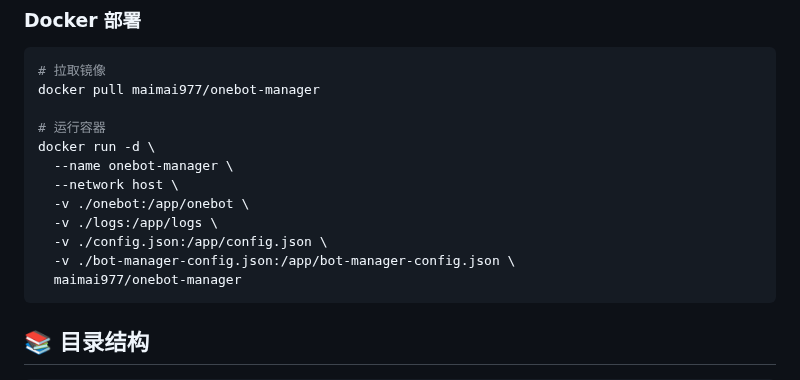
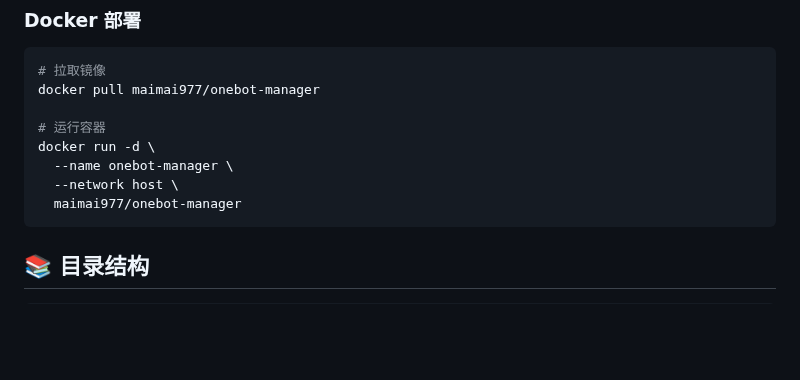
Before and after one commit to xhzngm/onebot-manager, a Markdown page: README.md, the part around the change. Drawn GitHub-style; blank space fills up the shorter version.

Commit message:
Update README.md
Signed-off-by: maimai <127184211+xhzngm@users.noreply.github.com>

````diff
--- a/README.md
+++ b/README.md
@@ -107,10 +107,6 @@ docker pull maimai977/onebot-manager
 docker run -d \
   --name onebot-manager \
   --network host \
-  -v ./onebot:/app/onebot \
-  -v ./logs:/app/logs \
-  -v ./config.json:/app/config.json \
-  -v ./bot-manager-config.json:/app/bot-manager-config.json \
   maimai977/onebot-manager
 ```
 
````
